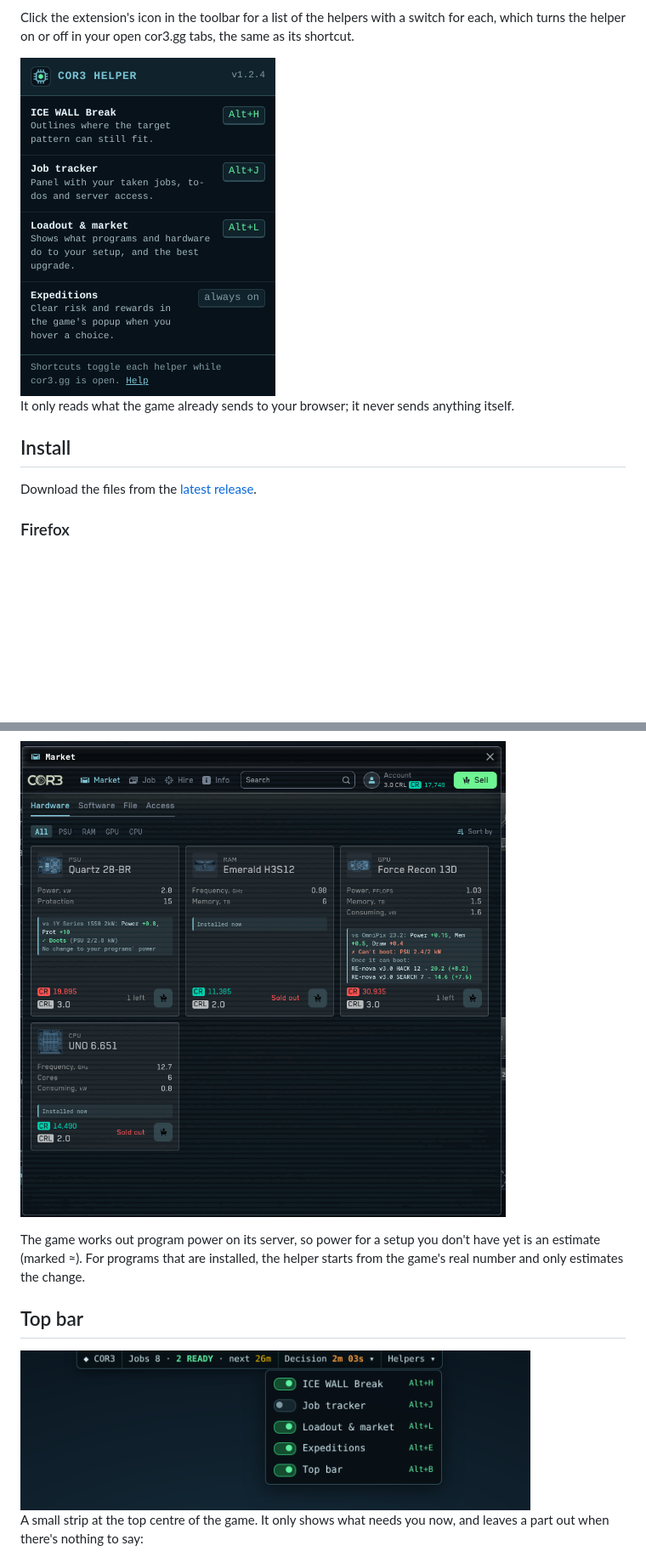
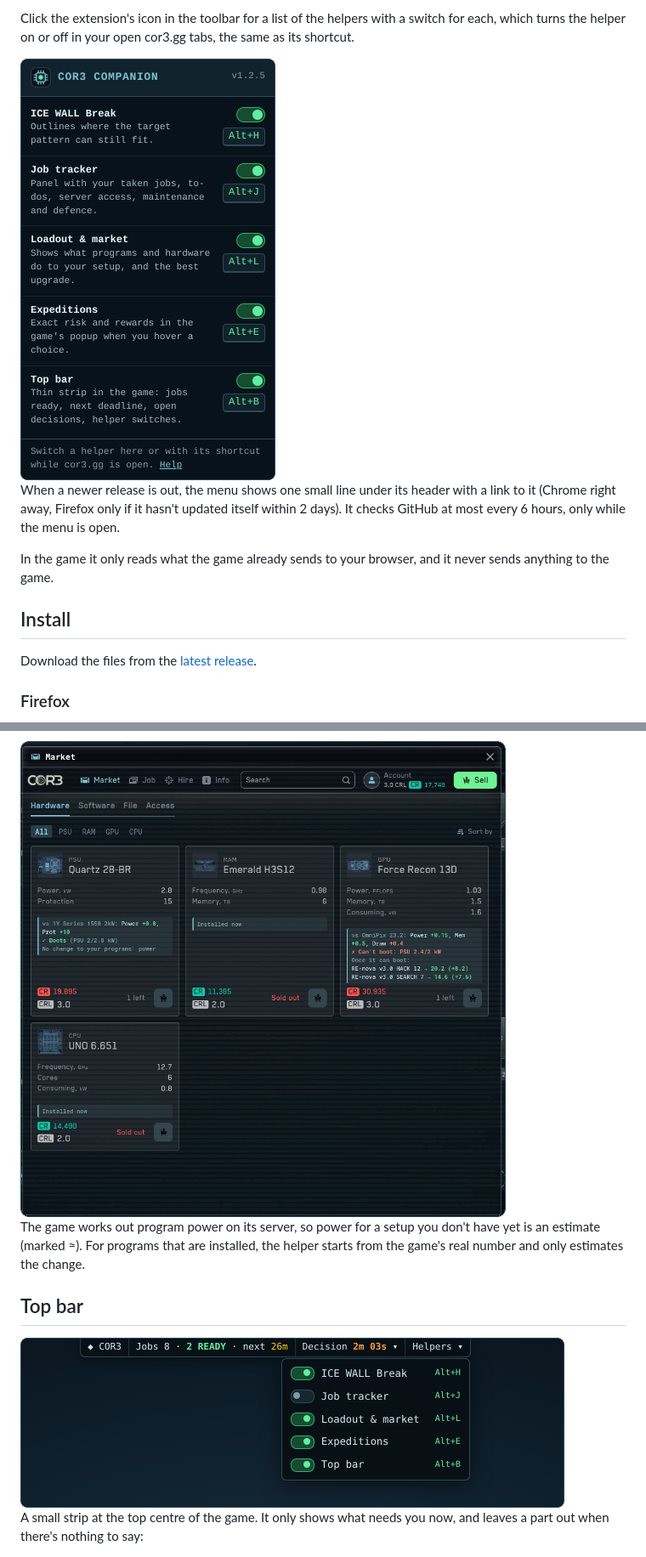
Before and after one commit to Azd325/cor3-companion, a Markdown page: README.md, 2 parts joined by grey strips. Shown at 85% size. Drawn GitHub-style; pictures changed too: docs/market.png, docs/menu.png, docs/topbar.png; blank space fills up the shorter version.

```diff
--- a/README.md
+++ b/README.md
@@ -23,5 +23,9 @@ helper on or off in your open cor3.gg tabs, the same as its shortcut.
 
-It only reads what the game already sends to your browser; it never sends anything itself.
+When a newer release is out, the menu shows one small line under its header with a link to it (Chrome right away,
+Firefox only if it hasn't updated itself within 2 days). It checks GitHub at most every 6 hours, only while the
+menu is open.
+
+In the game it only reads what the game already sends to your browser, and it never sends anything to the game.
 
 ## Install
 
@@ -126,7 +130,7 @@ It adds a short block to these cards:
 **★** marks the best upgrade among the cards on screen: per hardware category, and per ability for
 software. Only parts that boot and programs that fit can get it.
 
-![Market hardware cards with the helper's spec comparison, boot check and program power change](docs/market.png)
+<img src="docs/market.png" alt="Market hardware cards with the helper's spec comparison, boot check and program power change" width="620">
 
 The game works out program power on its server, so power for a setup you don't have yet is an
 estimate (marked ≈). For programs that are installed, the helper starts from the game's real number
@@ -134,7 +138,7 @@ and only estimates the change.
 
 ## Top bar
 
-<img src="docs/topbar.png" alt="Top bar with jobs, an open decision and the helper switches" width="600">
+<img src="docs/topbar.png" alt="Top bar with jobs, an open decision and the helper switches" width="640">
 
 A small strip at the top centre of the game. It only shows what needs you now, and leaves a part out when there's
 nothing to say:
```
Also changed, not shown: other parts of README.md (+5 -5 lines), docs/ice-wall.png, docs/job-tracker.png, 2 other files.
